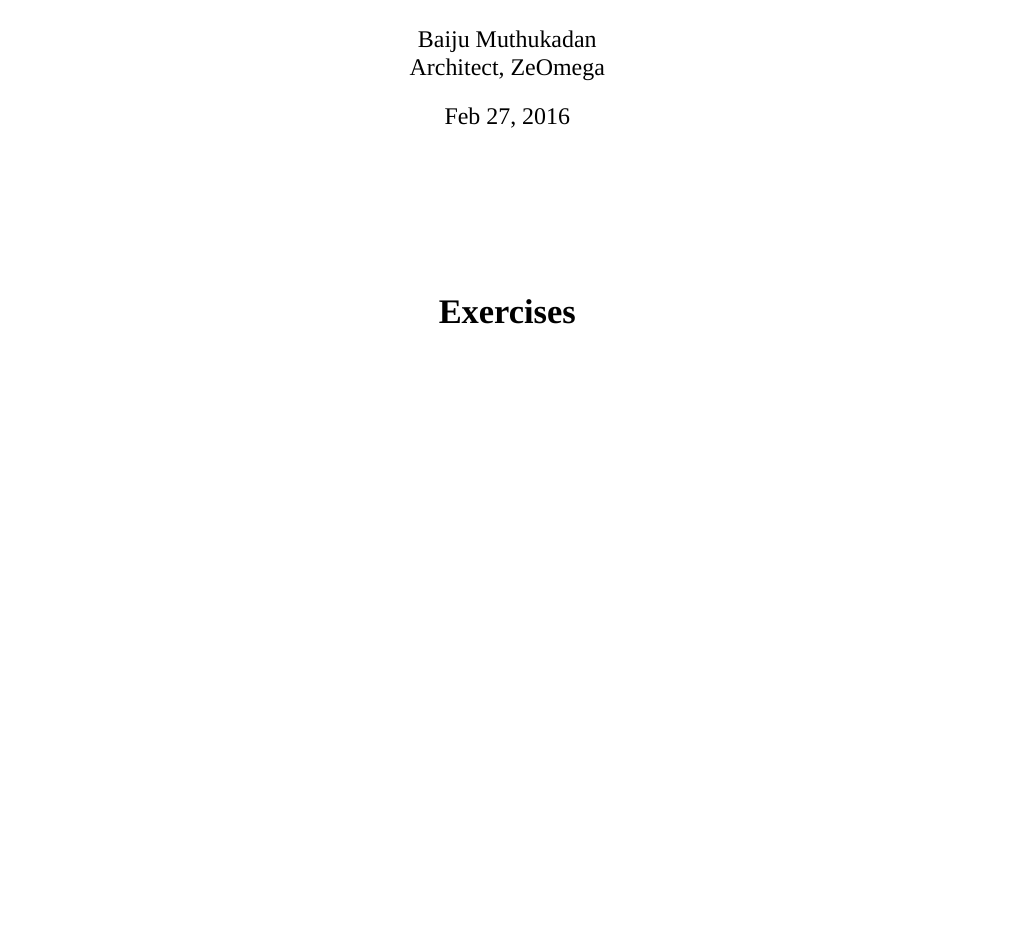
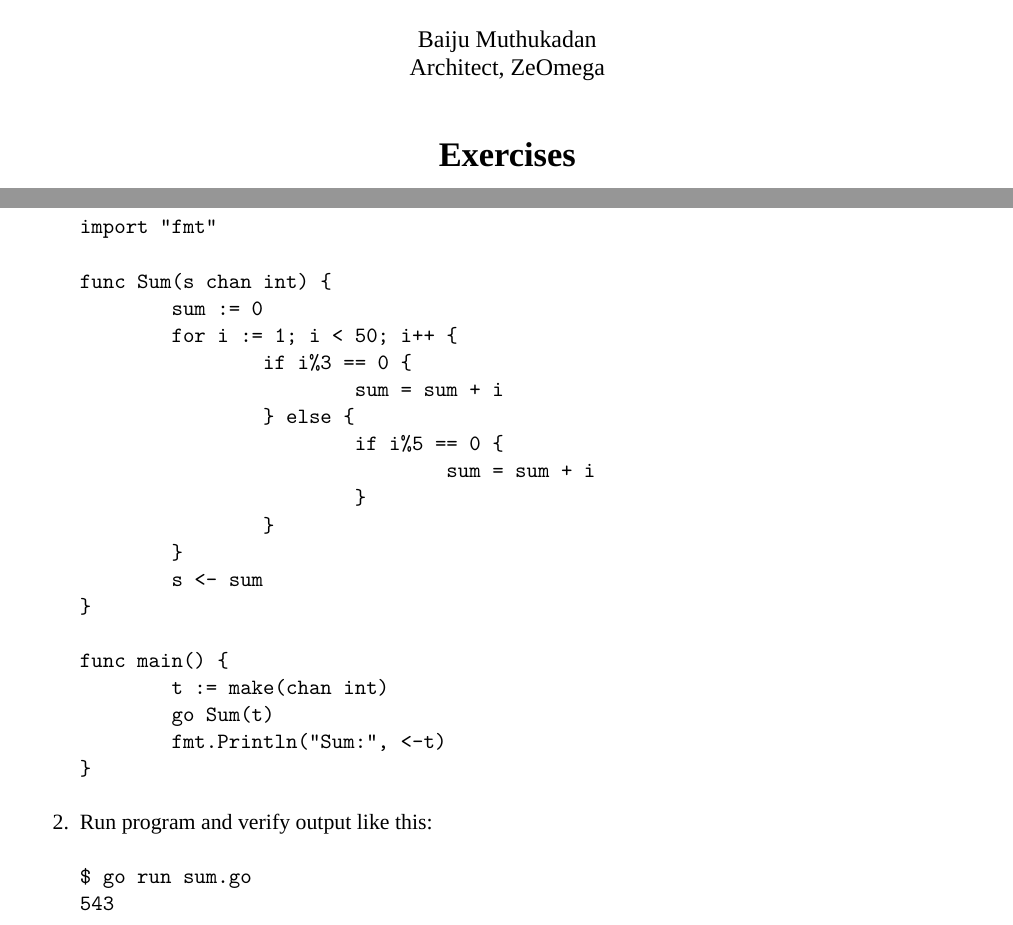
Before and after one commit to baijum/presentation, a LaTeX problem sheet (golang_workshop/exercises.tex): part of page 1 of 7 before the commit and two parts of pages 1 and 7 of 7 after it, the two joined at a grey line, cut so that both start at the same text, the shorter picture padded with empty space. Compiled offline with XeLaTeX.

Commit message:
simple concurrency exercise

```diff
--- a/golang_workshop/exercises.tex
+++ b/golang_workshop/exercises.tex
@@ -1,16 +1,14 @@
 \documentclass[11pt,a4paper]{article}
-\usepackage[top=1cm, bottom=1cm, left=2cm, right=2cm]{geometry}
+\usepackage[top=1cm, bottom=1cm, left=2cm, right=2cm, includefoot, heightrounded]{geometry}
 \usepackage{fontspec}
 \setmainfont{Liberation Serif}
 
 \title{\bf{Golang Workshop Exercises}}
 \author{Baiju Muthukadan \\ Architect, ZeOmega}
-\date{Feb 27, 2016}
+\date{}
 
 \begin{document}
 \maketitle
-
-\vspace*{2cm}
 
 \centerline{\LARGE\bf Exercises}
 \section*{Exercise 1}
@@ -357,2 +351,34 @@ func main() {
+package main
+
+import "fmt"
+
+func Sum(s chan int) {
+        sum := 0
+        for i := 1; i < 50; i++ {
+                if i%3 == 0 {
+                        sum = sum + i
+                } else {
+                        if i%5 == 0 {
+                                sum = sum + i
+                        }
+                }
+        }
+        s <- sum
+}
+
+func main() {
+        t := make(chan int)
+        go Sum(t)
+        fmt.Println("Sum:", <-t)
+}
+\end{verbatim}
+
+\item Run program and verify output like this:
+\begin{verbatim}
+$ go run sum.go
+543
+\end{verbatim}
+
+\end{enumerate}
 
 \end{document}
```
Also changed, not shown: golang_workshop/exercises.tex (28 more changed lines), 1 other file.
